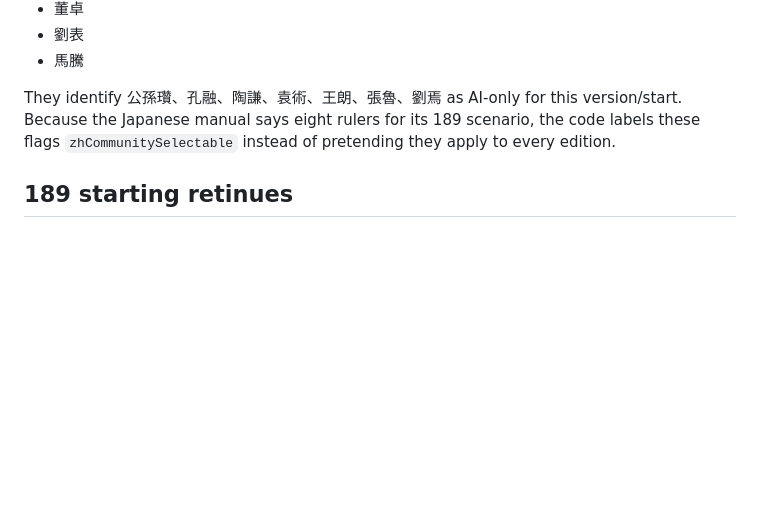
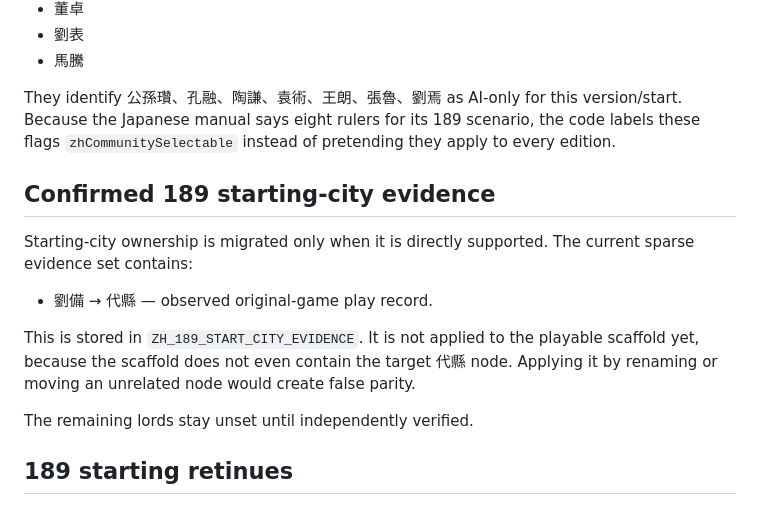
Before and after one commit to rushairer/fenghuo-heroes, a Markdown page: docs/CANONICAL_ORIGINAL_DATA.md, the part around the change. Drawn GitHub-style; blank space fills up the shorter version.

Commit message:
docs: record sparse 189 start evidence

```diff
--- a/docs/CANONICAL_ORIGINAL_DATA.md
+++ b/docs/CANONICAL_ORIGINAL_DATA.md
@@ -83,6 +83,16 @@ Repeated Chinese-ROM gameplay references identify these seven as player-selectab
 
 They identify 公孫瓚、孔融、陶謙、袁術、王朗、張魯、劉焉 as AI-only for this version/start. Because the Japanese manual says eight rulers for its 189 scenario, the code labels these flags `zhCommunitySelectable` instead of pretending they apply to every edition.
 
+## Confirmed 189 starting-city evidence
+
+Starting-city ownership is migrated only when it is directly supported. The current sparse evidence set contains:
+
+- 劉備 → 代縣 — observed original-game play record.
+
+This is stored in `ZH_189_START_CITY_EVIDENCE`. It is not applied to the playable scaffold yet, because the scaffold does not even contain the target 代縣 node. Applying it by renaming or moving an unrelated node would create false parity.
+
+The remaining lords stay unset until independently verified.
+
 ## 189 starting retinues
 
 The same original-game research lineage gives initial subordinate lists for fourteen 189 lords. Those lists are preserved in `ORIGINAL_189_RULERS`. They may be carried into runtime state because the roster transcription is independently useful, but city ownership, officer attributes and later-scenario placement remain unverified.
```
